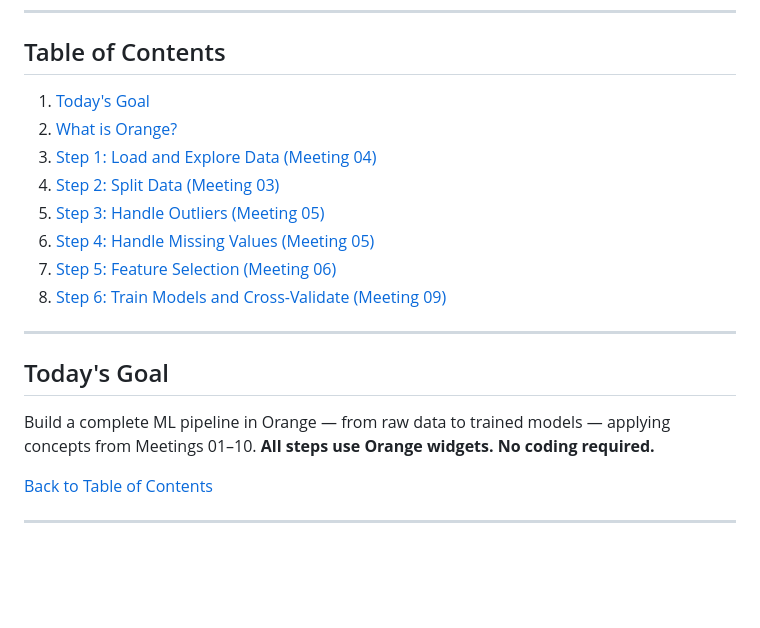
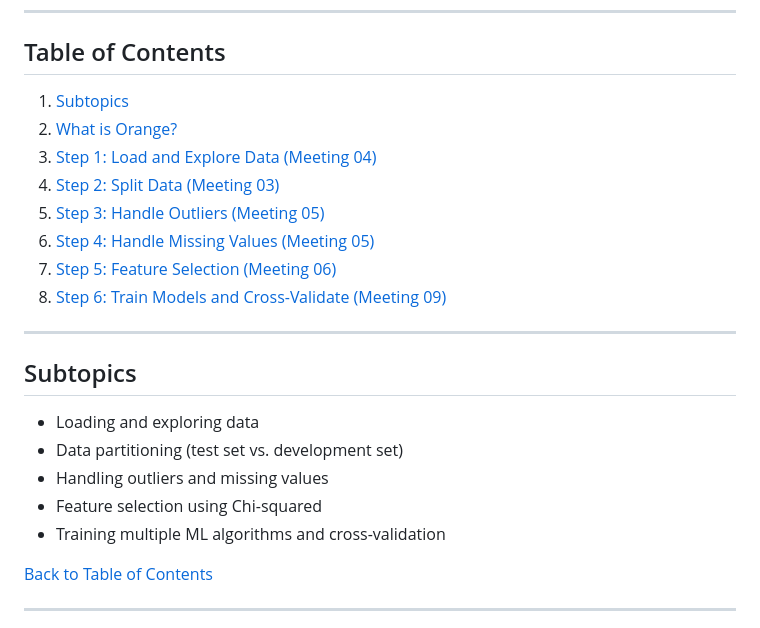
Before and after one commit to herdiantrisufriyana/ntunhs_ml, a Markdown page: orange/ml_meeting11_content.md, the part around the change. Rendered like a GitHub page; blank space fills up the shorter version.

Commit message:
Replace Today's Goal with Subtopics

```diff
--- a/orange/ml_meeting11_content.md
+++ b/orange/ml_meeting11_content.md
@@ -8,7 +8,7 @@ National Taiwan University of Nursing and Health Sciences
 
 ## Table of Contents
 
-1. [Today's Goal](#todays-goal)
+1. [Subtopics](#subtopics)
 2. [What is Orange?](#what-is-orange)
 3. [Step 1: Load and Explore Data (Meeting 04)](#step-1-load-and-explore-data-meeting-04)
 4. [Step 2: Split Data (Meeting 03)](#step-2-split-data-meeting-03)
@@ -19,9 +19,13 @@ National Taiwan University of Nursing and Health Sciences
 
 ---
 
-## Today's Goal
+## Subtopics
 
-Build a complete ML pipeline in Orange — from raw data to trained models — applying concepts from Meetings 01–10. **All steps use Orange widgets. No coding required.**
+- Loading and exploring data
+- Data partitioning (test set vs. development set)
+- Handling outliers and missing values
+- Feature selection using Chi-squared
+- Training multiple ML algorithms and cross-validation
 
 [Back to Table of Contents](#table-of-contents)
 
```
